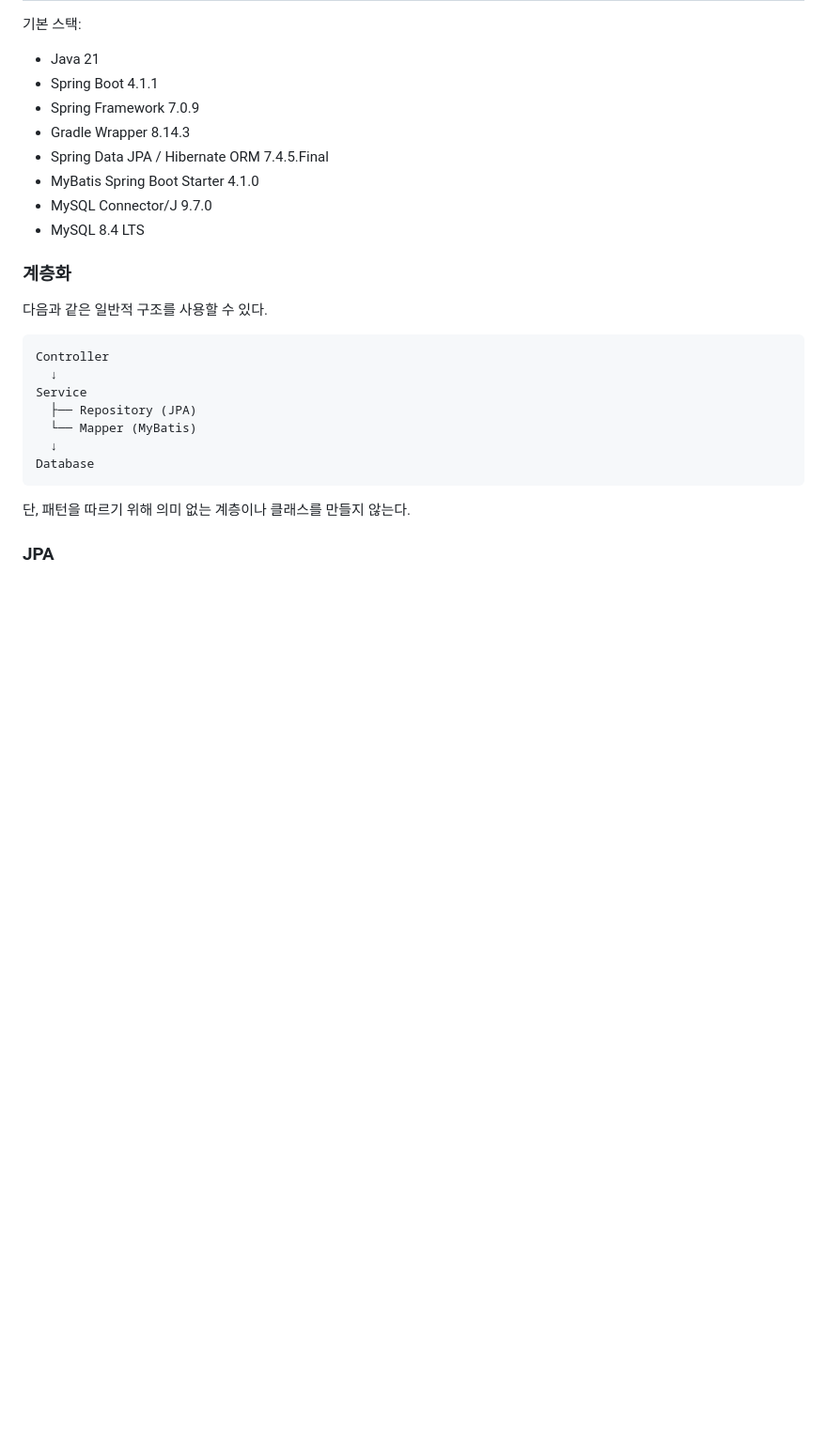
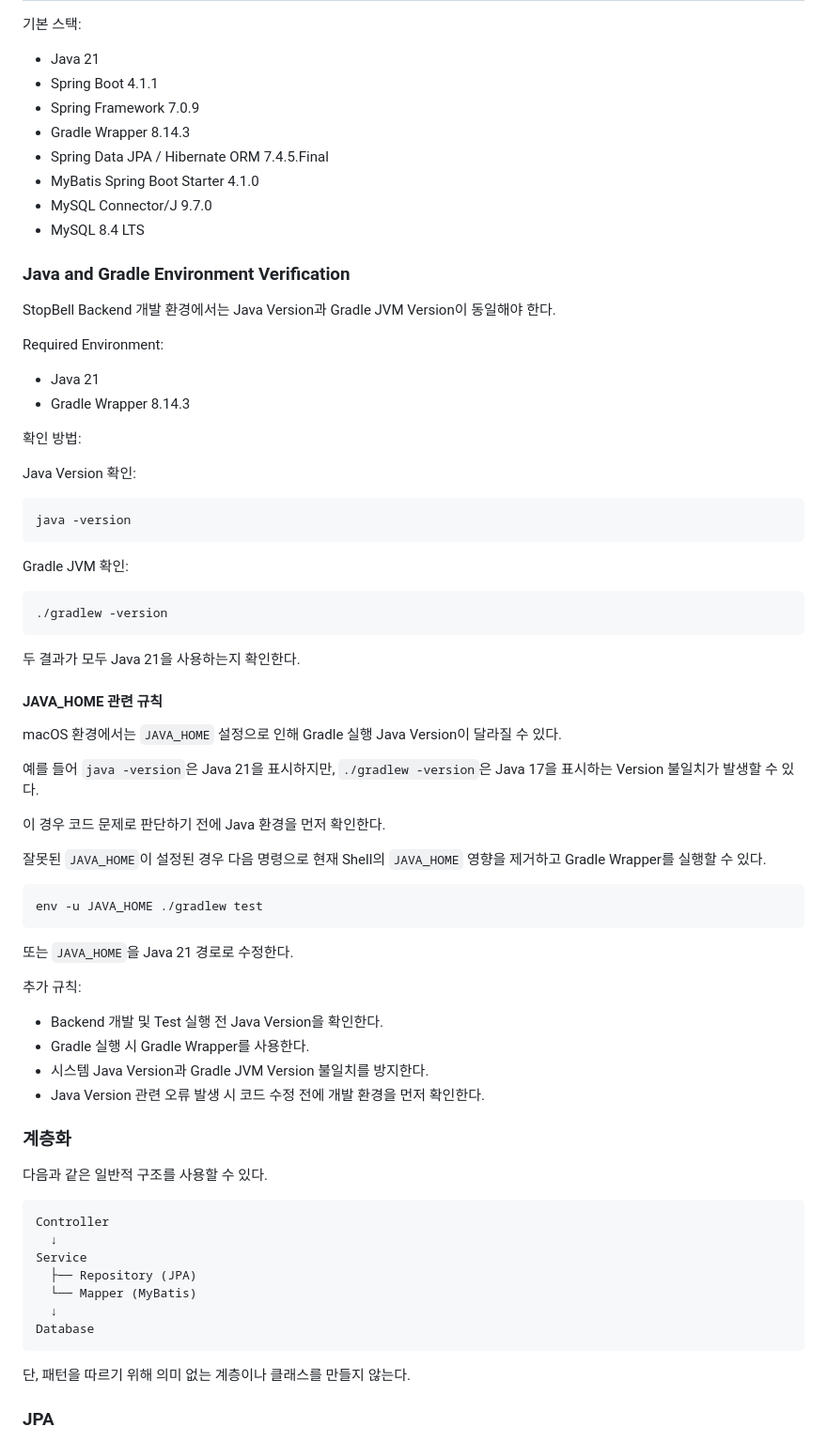
Before and after one commit to jsw4795/stopbell, a Markdown page: docs/development-guidelines.md, the part around the change. Shown at 94% size. Rendered like a GitHub page; blank space fills up the shorter version.

Commit message:
docs: Java 및 Gradle 환경 검증 규칙 추가
- Java 21 및 Gradle Wrapper 8.14.3 환경 확인 절차 추가
- JAVA_HOME으로 인한 Gradle JVM 불일치 문제 대응 방법 문서화
- Backend 개발 환경 확인 규칙 추가

````diff
--- a/docs/development-guidelines.md
+++ b/docs/development-guidelines.md
@@ -26,6 +26,54 @@
 - MyBatis Spring Boot Starter 4.1.0
 - MySQL Connector/J 9.7.0
 - MySQL 8.4 LTS
+
+### Java and Gradle Environment Verification
+
+StopBell Backend 개발 환경에서는 Java Version과 Gradle JVM Version이 동일해야 한다.
+
+Required Environment:
+
+- Java 21
+- Gradle Wrapper 8.14.3
+
+확인 방법:
+
+Java Version 확인:
+
+```text
+java -version
+```
+
+Gradle JVM 확인:
+
+```text
+./gradlew -version
+```
+
+두 결과가 모두 Java 21을 사용하는지 확인한다.
+
+#### JAVA_HOME 관련 규칙
+
+macOS 환경에서는 `JAVA_HOME` 설정으로 인해 Gradle 실행 Java Version이 달라질 수 있다.
+
+예를 들어 `java -version`은 Java 21을 표시하지만, `./gradlew -version`은 Java 17을 표시하는 Version 불일치가 발생할 수 있다.
+
+이 경우 코드 문제로 판단하기 전에 Java 환경을 먼저 확인한다.
+
+잘못된 `JAVA_HOME`이 설정된 경우 다음 명령으로 현재 Shell의 `JAVA_HOME` 영향을 제거하고 Gradle Wrapper를 실행할 수 있다.
+
+```text
+env -u JAVA_HOME ./gradlew test
+```
+
+또는 `JAVA_HOME`을 Java 21 경로로 수정한다.
+
+추가 규칙:
+
+- Backend 개발 및 Test 실행 전 Java Version을 확인한다.
+- Gradle 실행 시 Gradle Wrapper를 사용한다.
+- 시스템 Java Version과 Gradle JVM Version 불일치를 방지한다.
+- Java Version 관련 오류 발생 시 코드 수정 전에 개발 환경을 먼저 확인한다.
 
 ### 계층화
 
````
